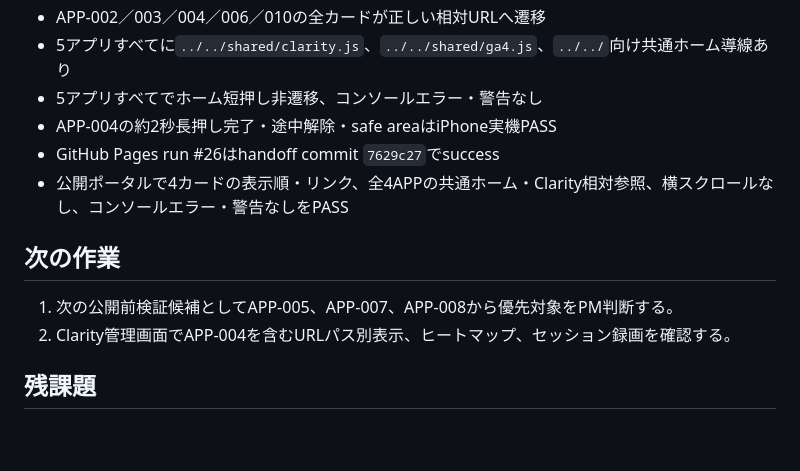
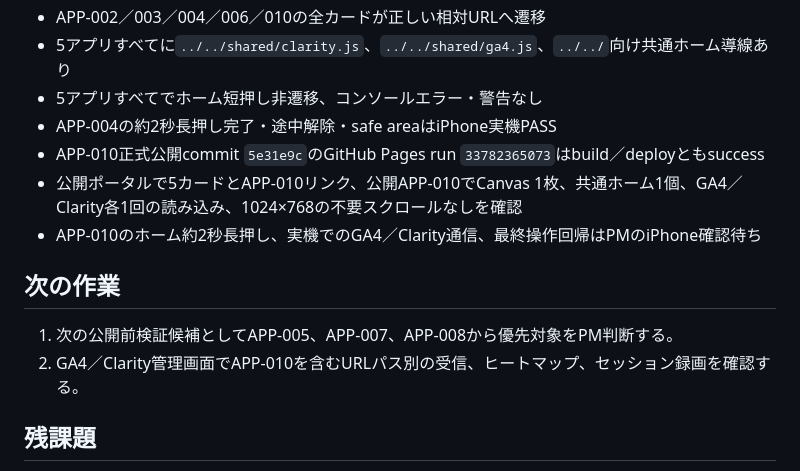
Before and after one commit to yuy080622-source/toddler-web-apps, a Markdown page: docs/handoff.md, the part around the change. Rendered like a GitHub page; blank space fills up the shorter version.

Commit message:
Record APP-010 publication handoff

```diff
--- a/docs/handoff.md
+++ b/docs/handoff.md
@@ -404,13 +404,14 @@ Codex公開前検証とiPhone実機確認はPASS済み。既存MVPは正式公
 - 5アプリすべてに`../../shared/clarity.js`、`../../shared/ga4.js`、`../../`向け共通ホーム導線あり
 - 5アプリすべてでホーム短押し非遷移、コンソールエラー・警告なし
 - APP-004の約2秒長押し完了・途中解除・safe areaはiPhone実機PASS
-- GitHub Pages run #26はhandoff commit `7629c27`でsuccess
-- 公開ポータルで4カードの表示順・リンク、全4APPの共通ホーム・Clarity相対参照、横スクロールなし、コンソールエラー・警告なしをPASS
+- APP-010正式公開commit `5e31e9c`のGitHub Pages run `33782365073`はbuild／deployともsuccess
+- 公開ポータルで5カードとAPP-010リンク、公開APP-010でCanvas 1枚、共通ホーム1個、GA4／Clarity各1回の読み込み、1024×768の不要スクロールなしを確認
+- APP-010のホーム約2秒長押し、実機でのGA4／Clarity通信、最終操作回帰はPMのiPhone確認待ち
 
 ## 次の作業
 
 1. 次の公開前検証候補としてAPP-005、APP-007、APP-008から優先対象をPM判断する。
-2. Clarity管理画面でAPP-004を含むURLパス別表示、ヒートマップ、セッション録画を確認する。
+2. GA4／Clarity管理画面でAPP-010を含むURLパス別の受信、ヒートマップ、セッション録画を確認する。
 
 ## 残課題
 
```
